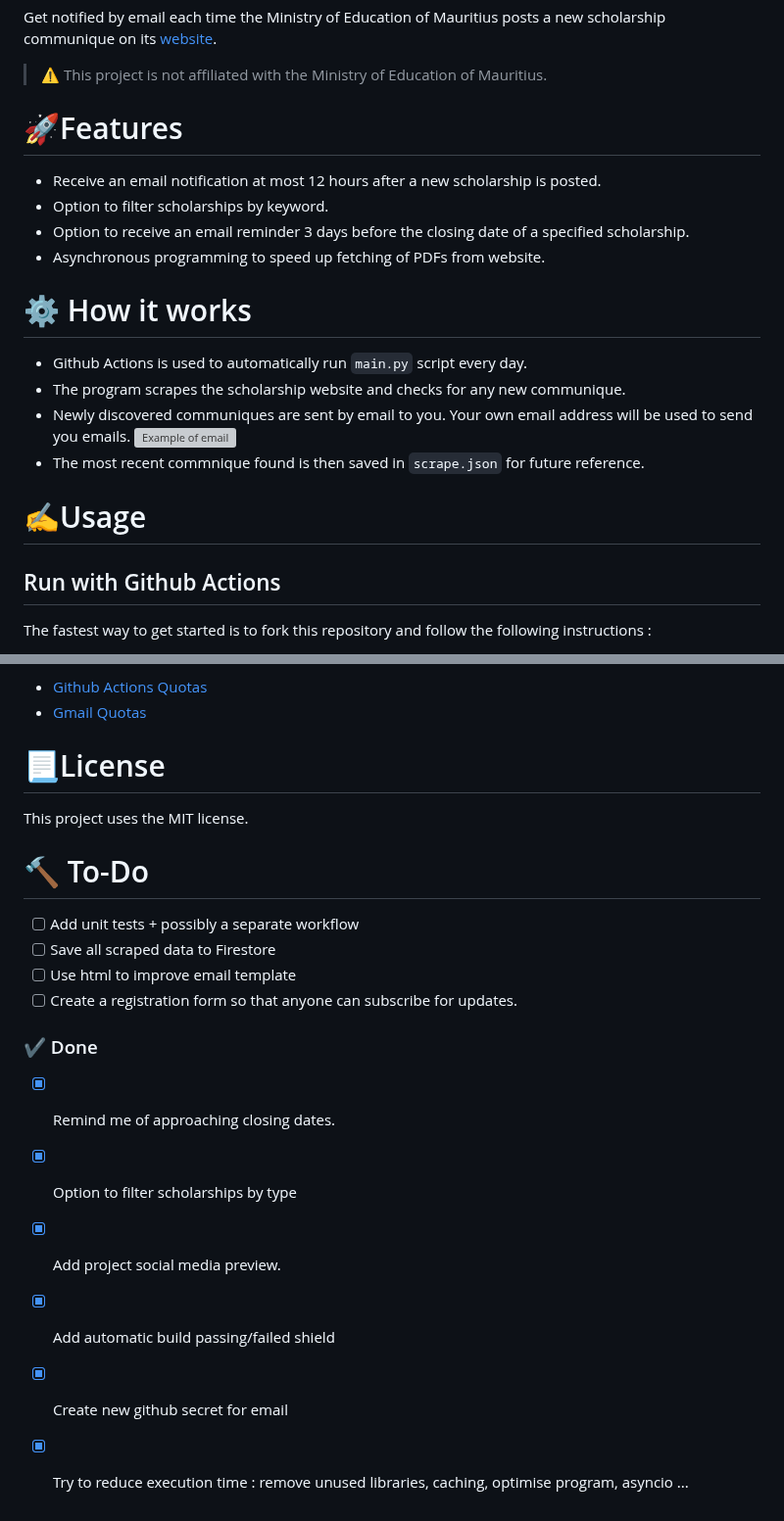
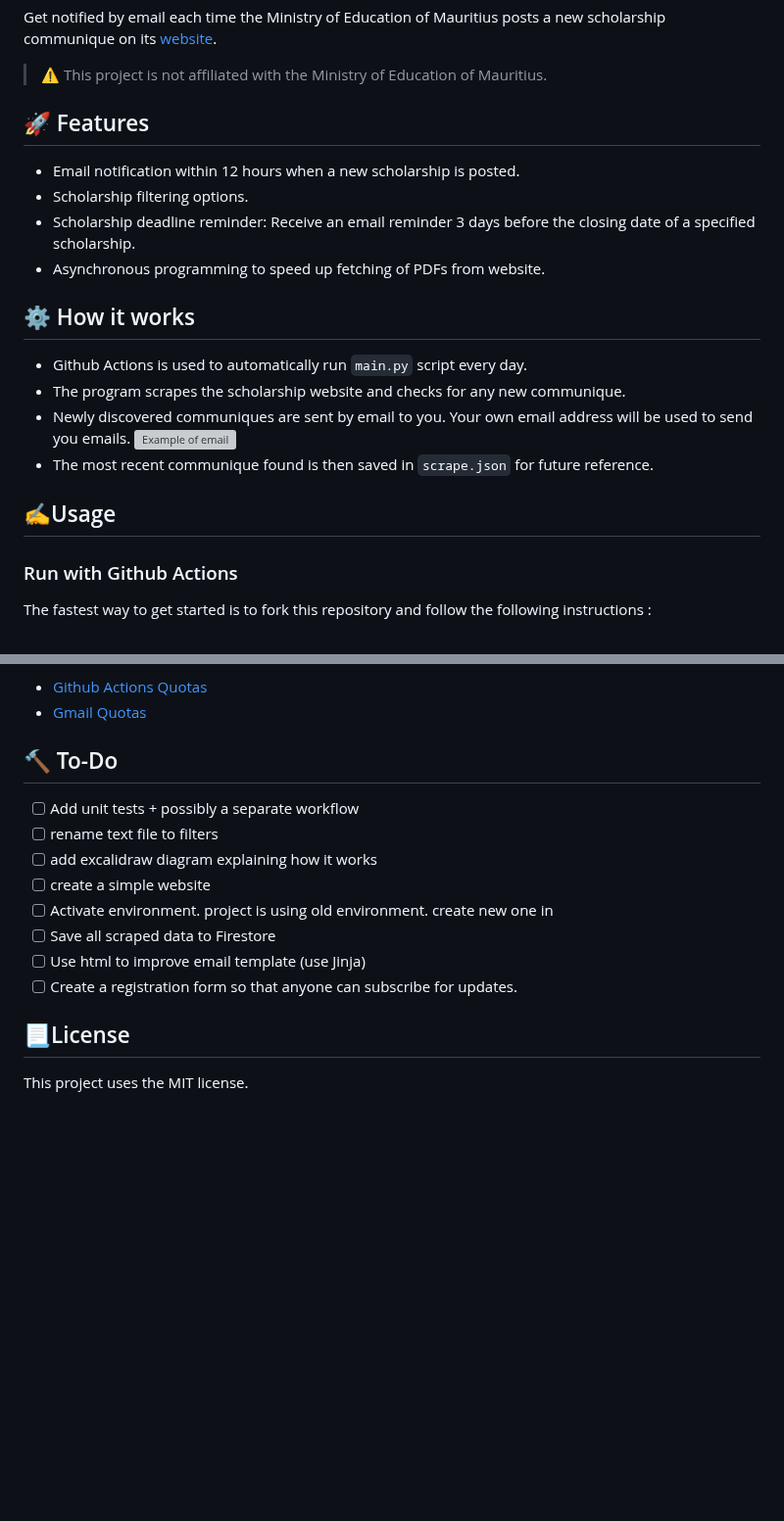
Before and after one commit to creme332/mauritius-scholarship-alert, a Markdown page: README.md, 2 parts joined by grey strips. Shown at 98% size. GitHub-like rendering; blank space fills up the shorter version; grey boxes are pictures that could not be loaded.

Commit message:
update headings, todo

```diff
--- a/README.md
+++ b/README.md
@@ -7,21 +7,21 @@ Get notified by email each time the Ministry of Education of Mauritius posts a n
 
 > ⚠ This project is not affiliated with the Ministry of Education of Mauritius.
 
-# 🚀Features
-- Receive an email notification at most 12 hours after a new scholarship is posted.
-- Option to filter scholarships by keyword.
-- Option to receive an email reminder 3 days before the closing date of a specified scholarship.
+## 🚀 Features
+- Email notification within 12 hours when a new scholarship is posted.
+- Scholarship filtering options.
+- Scholarship deadline reminder: Receive an email reminder 3 days before the closing date of a specified scholarship.
 - Asynchronous programming to speed up fetching of PDFs from website.
 
-# ⚙ How it works
+## ⚙ How it works
 - Github Actions is used to automatically run `main.py` script every day.
 - The program scrapes the scholarship website and checks for any new communique.
 - Newly discovered communiques are sent by email to you. Your own email address will be used to send you emails.
     ![Example of email](assets/emailgif.gif)
- - The most recent commnique found is then saved in `scrape.json` for future reference.
+ - The most recent communique found is then saved in `scrape.json` for future reference.
 
-# ✍Usage
-## Run with Github Actions
+## ✍Usage
+### Run with Github Actions
 The fastest way to get started is to fork this repository and follow the following instructions :
 1. Create a [gmail app password](https://itsupport.umd.edu/itsupport/?id=kb_article_view&sysparm_article=KB0015112&sys_kb_id=76433076dbdf8c904cb035623996194b&spa=1). Keep a copy of this password.
 2. Create two [Github repository secrets](https://docs.github.com/en/actions/security-guides/encrypted-secrets) named  `EMAIL_PASSCODE` and `SENDER_EMAIL_ADDRESS` respectively. `EMAIL_PASSCODE` should contain your newly created gmail app password and `SENDER_EMAIL_ADDRESS` should contain the corresponding gmail account. Do not include quotation marks in text box given.
@@ -98,19 +98,15 @@ For updated information about quotas :
 - [Github Actions Quotas](https://docs.github.com/en/billing/managing-billing-for-github-actions/about-billing-for-github-actions)
 - [Gmail Quotas](https://support.google.com/a/answer/166852?hl=en)
 
-# 📃License
- This project uses the MIT license.
-
-# 🔨 To-Do
+## 🔨 To-Do
 - [ ] Add unit tests + possibly a separate workflow
+- [ ] rename text file to filters
+- [ ] add excalidraw diagram explaining how it works
+- [ ] create a simple website
+- [ ] Activate environment. project is using old environment. create new one in
 - [ ] Save all scraped data to Firestore
-- [ ] Use html to improve email template
+- [ ] Use html to improve email template (use Jinja)
 - [ ] Create a registration form so that anyone can subscribe for updates.
 
-### ✔ Done
-- [x] Remind me of approaching closing dates.
-- [x] Option to filter scholarships by type
-- [x] Add project social media preview.
-- [x] Add automatic build passing/failed shield
-- [x] Create new github secret for email
-- [x] Try to reduce execution time : remove unused libraries, caching, optimise program, asyncio ...
+## 📃License
+This project uses the MIT license.
```
Also changed, not shown: other parts of README.md (+4 -4 lines).
